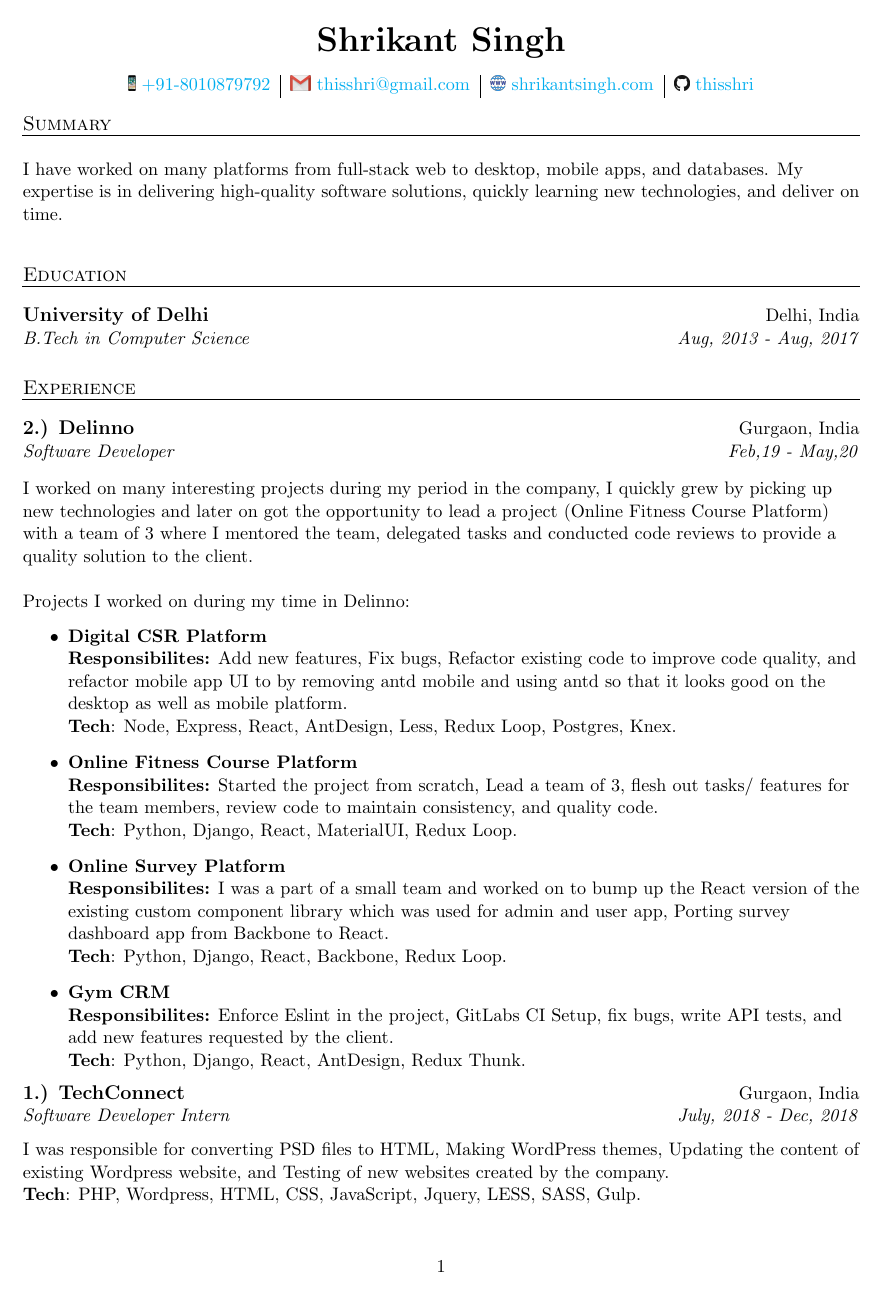
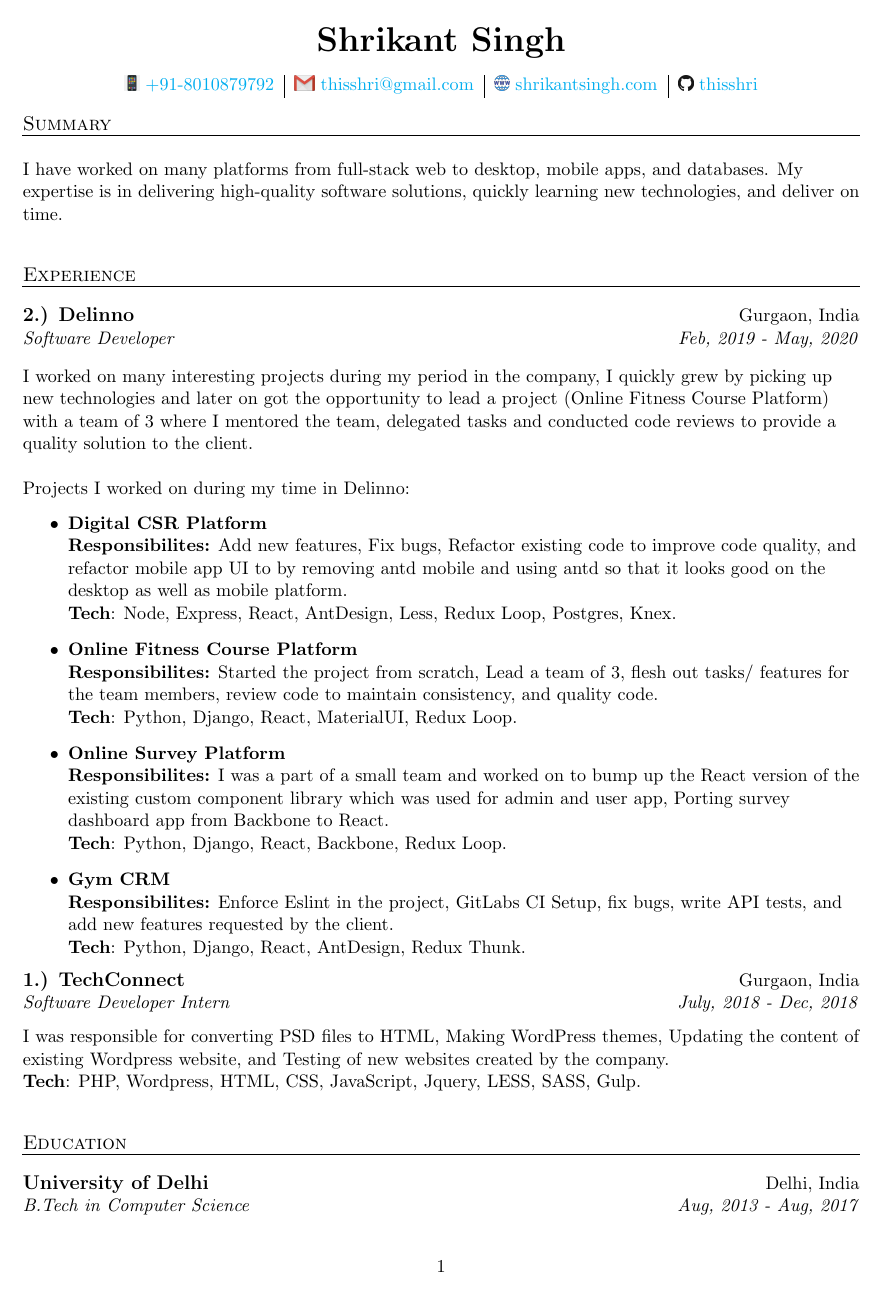
Before and after one commit to thisshri/resume, a LaTeX CV (resume.tex): page 1 of 2. Compiled offline with pdfLaTeX.

Commit message:
Update structure

```diff
--- a/resume.tex
+++ b/resume.tex
@@ -37,18 +37,6 @@
     \newline
 \end{flushleft}
 
-\begin{flushleft}
-    \uline{\textsc{\large{Education}}\hfill}
-    \newline
-    \newline
-    \setlength\tabcolsep{0pt}
-    \begin{tabularx}{\textwidth}{X r}
-        \large{\textbf{University of Delhi}} & Delhi, India \\
-        \textit{B.Tech in Computer Science} & \textit{Aug, 2013 - Aug, 2017} \\
-    \end{tabularx}
-    \newline
-\end{flushleft}
-
 \setlength\tabcolsep{0pt}
 \begin{flushleft}
     \uline{\textsc{\large{Experience}}\hfill}
@@ -56,7 +44,7 @@
     \newline
     \begin{tabularx}{\textwidth}{X r}
         \large{\textbf{2.) Delinno}} & Gurgaon, India\\
-        \textit{Software Developer}  & \textit {Feb,19 - May,20}\\
+        \textit{Software Developer}  & \textit {Feb, 2019 - May, 2020}\\
     \end{tabularx}
 \end{flushleft}
 
```
Also changed, not shown: asserts/logo/phone.jpg (deleted), asserts/logo/phone.png (added), resume.pdf, resume.tex (17 more changed lines).
